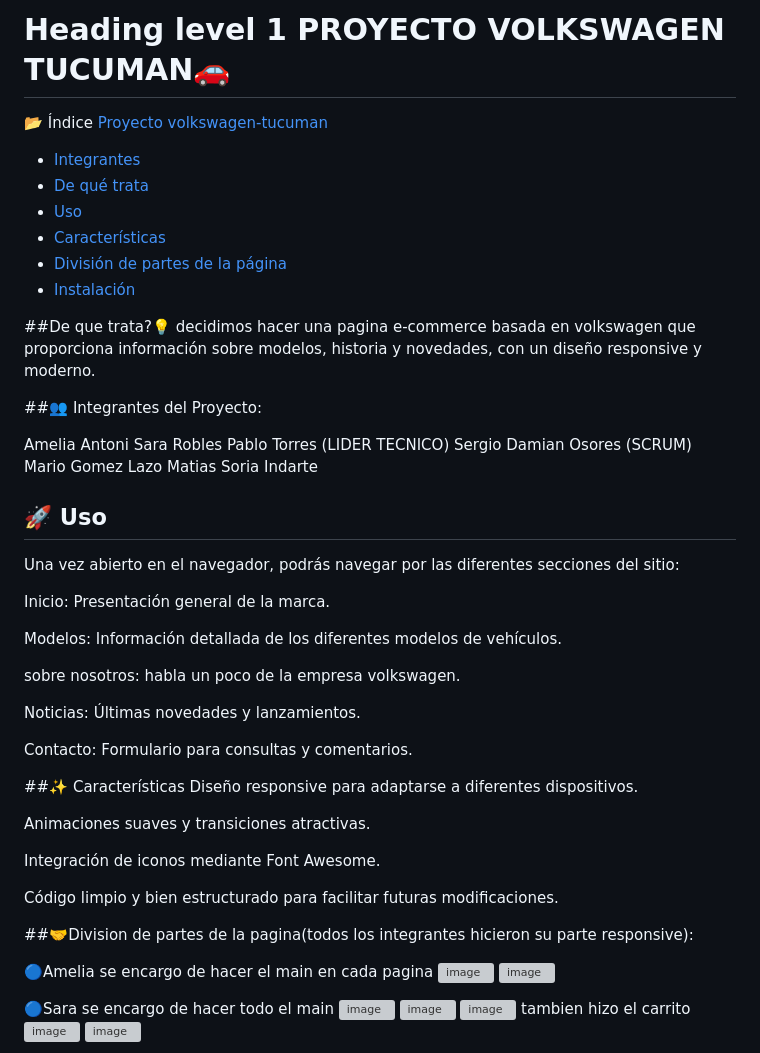
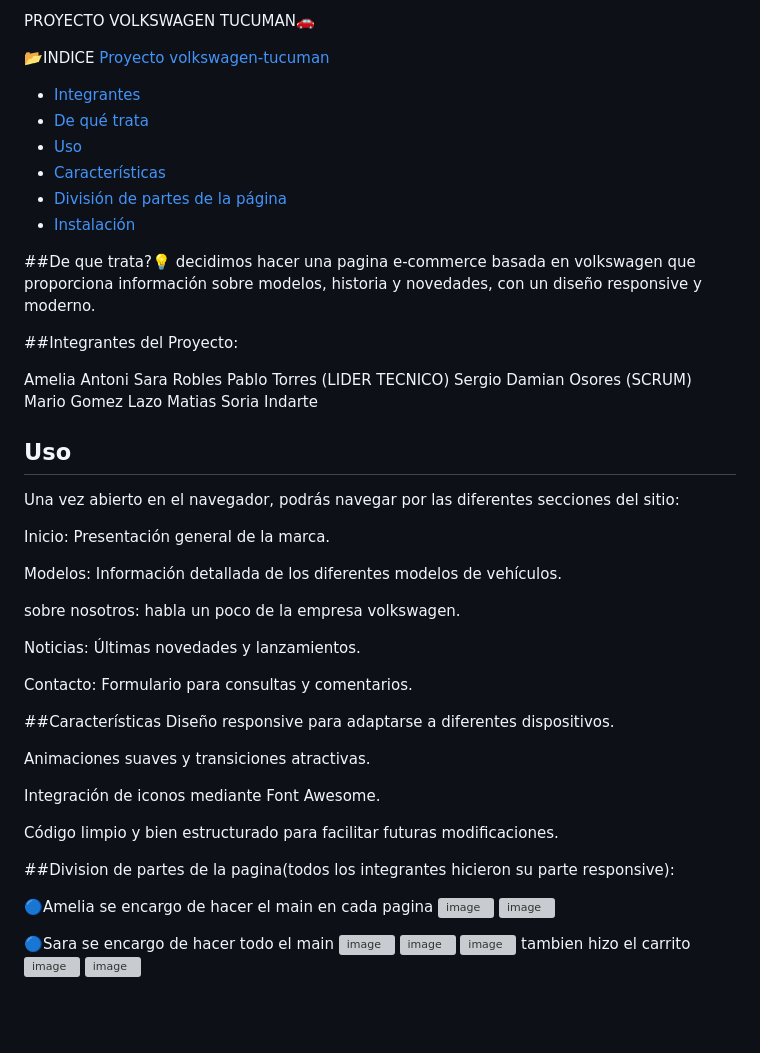
Before and after one commit to pablotorres-dot/Volskwagen-Tucuman, a Markdown page: README.md, the part around the change. GitHub-like rendering; blank space fills up the shorter version; grey boxes are pictures that could not be loaded.

```diff
--- a/README.md
+++ b/README.md
@@ -1,6 +1,6 @@
-# Heading level 1 PROYECTO VOLKSWAGEN TUCUMAN🚗
+ PROYECTO VOLKSWAGEN TUCUMAN🚗
 
-📂 Índice
+📂INDICE
  [Proyecto volkswagen-tucuman](#proyecto-volkswagen-tucuman)
 - [Integrantes](#integrantes)
 - [De qué trata](#de-que-trata)
@@ -13,7 +13,7 @@
 decidimos hacer una pagina e-commerce basada en volkswagen que proporciona información sobre modelos,
 historia y novedades, con un diseño responsive y moderno.
 
-##👥 Integrantes del Proyecto:
+ ##Integrantes del Proyecto:
 
 Amelia Antoni
 Sara Robles
@@ -23,7 +23,7 @@ Mario Gomez Lazo
 Matias Soria Indarte
 
 
-## 🚀 Uso
+## Uso
 Una vez abierto en el navegador, podrás navegar por las diferentes secciones del sitio:
 
 Inicio: Presentación general de la marca.
@@ -36,7 +36,7 @@ Noticias: Últimas novedades y lanzamientos.
 
 Contacto: Formulario para consultas y comentarios.
 
-##✨ Características
+##Características
 Diseño responsive para adaptarse a diferentes dispositivos.
 
 Animaciones suaves y transiciones atractivas.
@@ -46,7 +46,7 @@ Integración de iconos mediante Font Awesome.
 Código limpio y bien estructurado para facilitar futuras modificaciones.
 
 
-##🤝Division de partes de la pagina(todos los integrantes hicieron su parte responsive):
+##Division de partes de la pagina(todos los integrantes hicieron su parte responsive):
 
 🔵Amelia se encargo de hacer el main en cada  pagina
 ![image](https://github.com/user-attachments/assets/57ecce7f-7132-4af5-b720-a2594a452f51)
```
